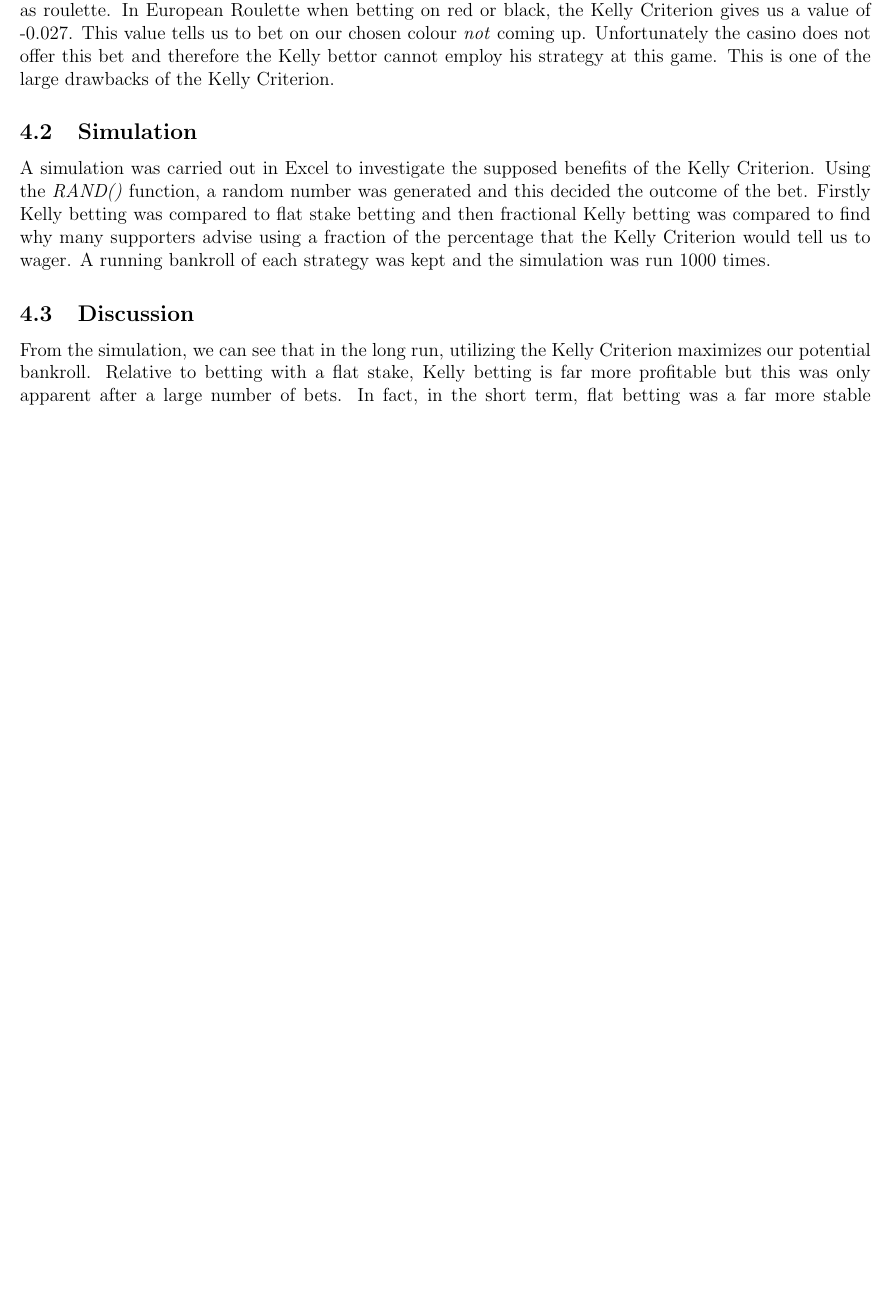
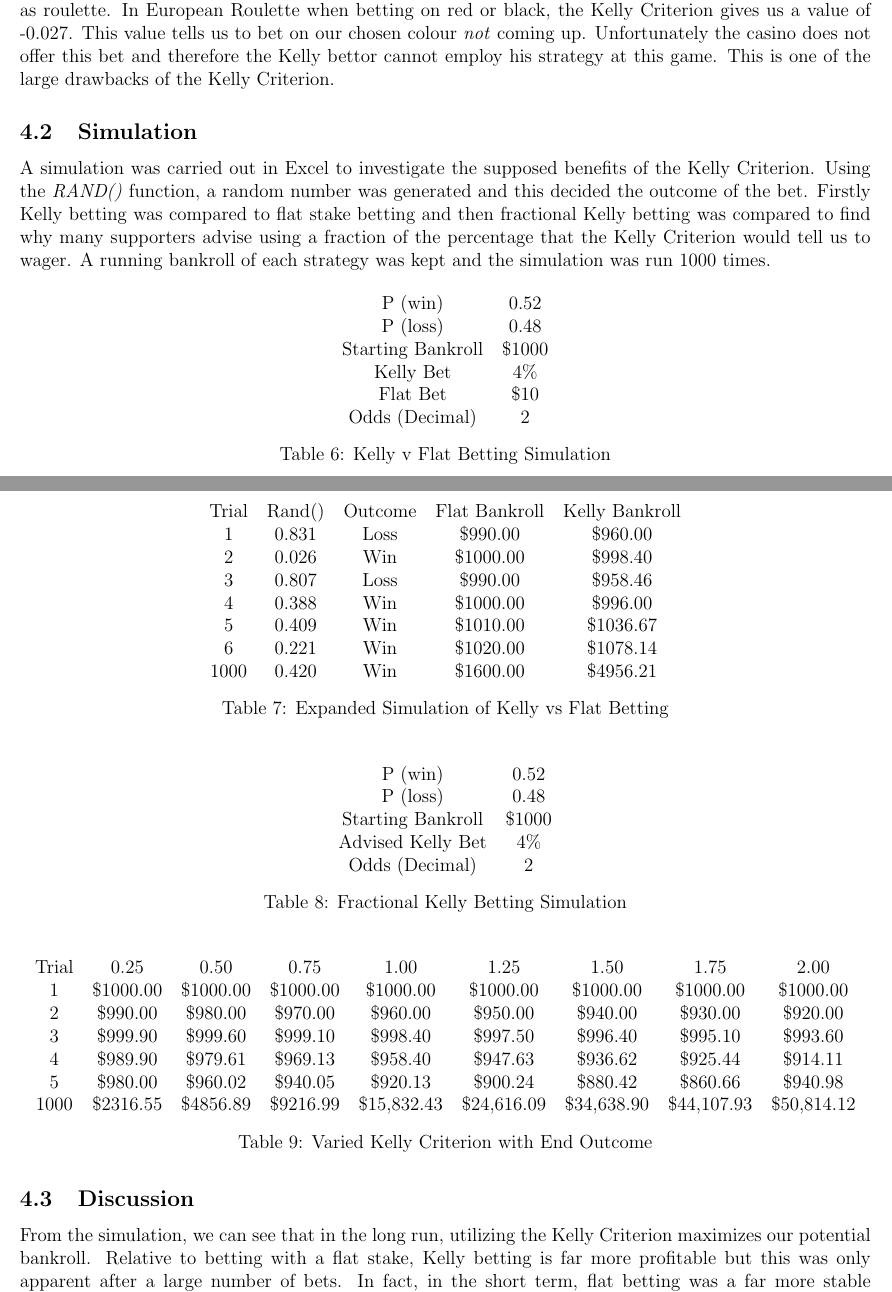
Before and after one commit to oflynned/League-Project, a LaTeX document (league.tex): part of page 8 of 10 before the commit and two parts of pages 8 and 9 of 10 after it, the two joined at a grey line, cut so that both start at the same text, the shorter picture padded with empty space. Compiled offline with pdfLaTeX.

Commit message:
added more kelly betting tables

```diff
--- a/league.tex
+++ b/league.tex
@@ -205,6 +205,61 @@ As we can see from the formula, when the probability of a loss is greater than t
 
 \subsection{Simulation}
 A simulation was carried out in Excel to investigate the supposed benefits of the Kelly Criterion. Using the \emph{RAND()} function, a random number was generated and this decided the outcome of the bet. Firstly Kelly betting was compared to flat stake betting and then fractional Kelly betting was compared to find why many supporters advise using a fraction of the percentage that the Kelly Criterion would tell us to wager. A running bankroll of each strategy was kept and the simulation was run 1000 times.
+
+\begin{table}[H]
+\centering
+\begin{tabular}{cc}
+P (win)           & 0.52   \\
+P (loss)          & 0.48   \\
+Starting Bankroll & \$1000 \\
+Kelly Bet         & 4\%    \\
+Flat Bet          & \$10   \\
+Odds (Decimal)    & 2
+\end{tabular}
+\caption{Kelly v Flat Betting Simulation}
+\end{table}
+
+\begin{table}[H]
+\centering
+\begin{tabular}{ccccc}
+Trial & Rand() & Outcome & Flat Bankroll & Kelly Bankroll \\
+1     & 0.831  & Loss    & \$990.00      & \$960.00       \\
+2     & 0.026  & Win     & \$1000.00     & \$998.40       \\
+3     & 0.807  & Loss    & \$990.00      & \$958.46       \\
+4     & 0.388  & Win     & \$1000.00     & \$996.00       \\
+5     & 0.409  & Win     & \$1010.00     & \$1036.67      \\
+6     & 0.221  & Win     & \$1020.00     & \$1078.14      \\
+1000  & 0.420  & Win     & \$1600.00     & \$4956.21
+\end{tabular}
+\caption{Expanded Simulation of Kelly vs Flat Betting}
+\end{table}
+
+\begin{table}[H]
+\centering
+\begin{tabular}{cc}
+P (win)           & 0.52   \\
+P (loss)          & 0.48   \\
+Starting Bankroll & \$1000 \\
+Advised Kelly Bet         & 4\%    \\
+Odds (Decimal)    & 2
+\end{tabular}
+\caption{Fractional Kelly Betting Simulation}
+\end{table}
+
+\begin{table}[H]
+\centering
+\begin{tabular}{ccccccccc}
+Trial & 0.25      & 0.50      & 0.75      & 1.00        & 1.25        & 1.50        & 1.75        & 2.00        \\
+1     & \$1000.00 & \$1000.00 & \$1000.00 & \$1000.00   & \$1000.00   & \$1000.00   & \$1000.00   & \$1000.00   \\
+2     & \$990.00  & \$980.00  & \$970.00  & \$960.00    & \$950.00    & \$940.00    & \$930.00    & \$920.00    \\
+3     & \$999.90  & \$999.60  & \$999.10  & \$998.40    & \$997.50    & \$996.40    & \$995.10    & \$993.60    \\
+4     & \$989.90  & \$979.61  & \$969.13  & \$958.40    & \$947.63    & \$936.62    & \$925.44    & \$914.11    \\
+5     & \$980.00  & \$960.02  & \$940.05  & \$920.13    & \$900.24    & \$880.42    & \$860.66    & \$940.98    \\
+1000  & \$2316.55 & \$4856.89 & \$9216.99 & \$15,832.43 & \$24,616.09 & \$34,638.90 & \$44,107.93 & \$50,814.12
+\end{tabular}
+\caption{Varied Kelly Criterion with End Outcome}
+\end{table}
+
 \subsection{Discussion}
 From the simulation, we can see that in the long run, utilizing the Kelly Criterion maximizes our potential bankroll. Relative to betting with a flat stake, Kelly betting is far more profitable but this was only apparent after a large number of bets. In fact, in the short term, flat betting was a far more stable strategy albeit slower to profit. From the graph produced, Kelly betting is clearly highly volatile however as the number of trials increases, the returns from Kelly betting are astronomical.
 
```
Also changed, not shown: league.pdf, 4 other files.
